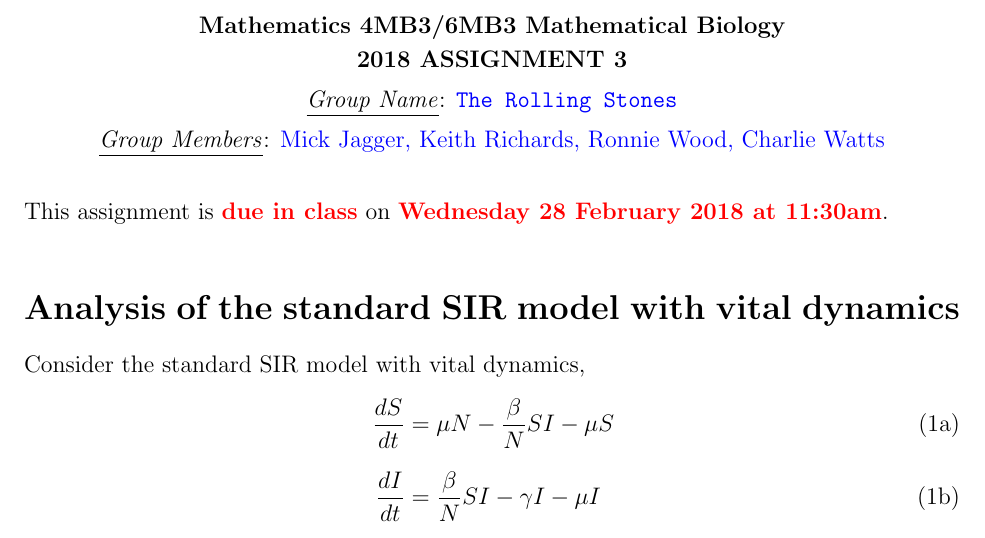
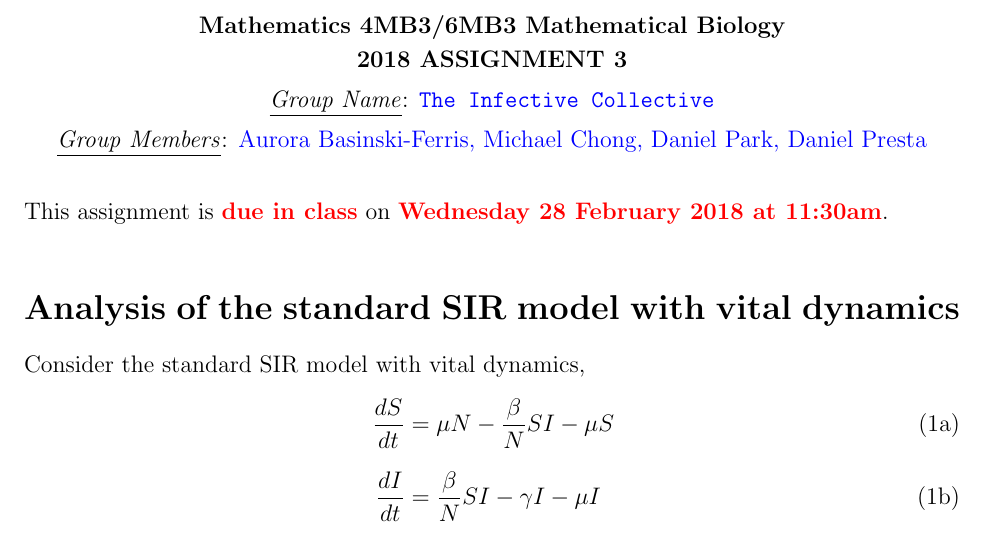
Before and after one commit to The-Infective-Collective/math4mb3, a LaTeX problem sheet (Assignment3/TheInfectiveCollective_4MB3_A2.tex): part of page 1 of 20, cut so that both start at the same text. Compiled offline with pdfLaTeX.

Commit message:
new set of files

```diff
--- a/Assignment3/Math4MB3Assignment3KnitRTemplate2018.tex
+++ b/Assignment3/TheInfectiveCollective_4MB3_A2.tex
@@ -77,9 +77,9 @@
 \smallskip
 2018 ASSIGNMENT 3}\\
 \medskip
-\underline{\emph{Group Name}}: \texttt{{\color{blue}The Rolling Stones}}\\
+\underline{\emph{Group Name}}: \texttt{{\color{blue}The Infective Collective}}\\
 \medskip
-\underline{\emph{Group Members}}: {\color{blue}Mick Jagger, Keith Richards, Ronnie Wood, Charlie Watts}
+\underline{\emph{Group Members}}: {\color{blue}Aurora Basinski-Ferris, Michael Chong, Daniel Park, Daniel Presta}
 \end{center}
 
 \bigskip
```
Also changed, not shown: Assignment3/Math4MB3Assignment3KnitRTemplate2018-concordance.tex (deleted, +0 -2 lines), Assignment3/TheInfectiveCollective_4MB3_A2-concordance.tex (added, +2 -0 lines), Assignment3/Math4MB3Assignment3KnitRTemplate2018.pdf (deleted), Assignment3/TheInfectiveCollective_4MB3_A2.pdf (added), Assignment3/figure/approx-1.pdf, Assignment3/figure/exp_decay-1.pdf, Assignment3/figure/phase-1.pdf, 2 other files.
